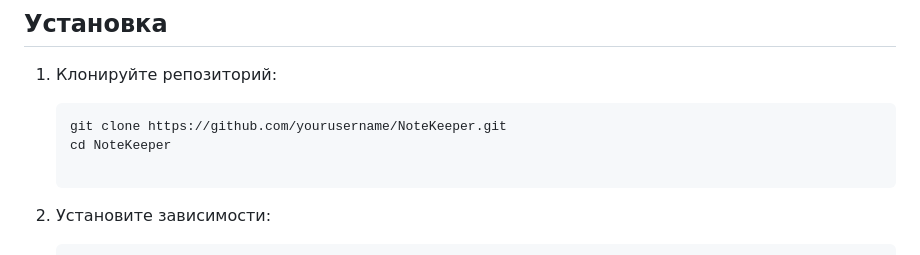
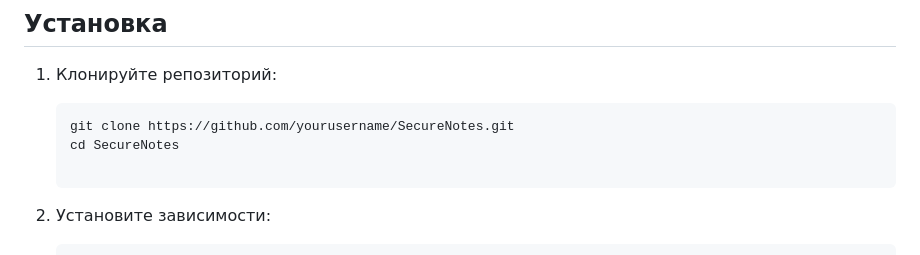
Before and after one commit to zavet-g/SecureNotes-, a Markdown page: README.md, the part around the change. Drawn GitHub-style.

````diff
--- a/README.md
+++ b/README.md
@@ -16,8 +16,8 @@
 1. Клонируйте репозиторий:
 
    ```bash
-   git clone https://github.com/yourusername/NoteKeeper.git
-   cd NoteKeeper
+   git clone https://github.com/yourusername/SecureNotes.git
+   cd SecureNotes
 
 2. Установите зависимости:
 
````
